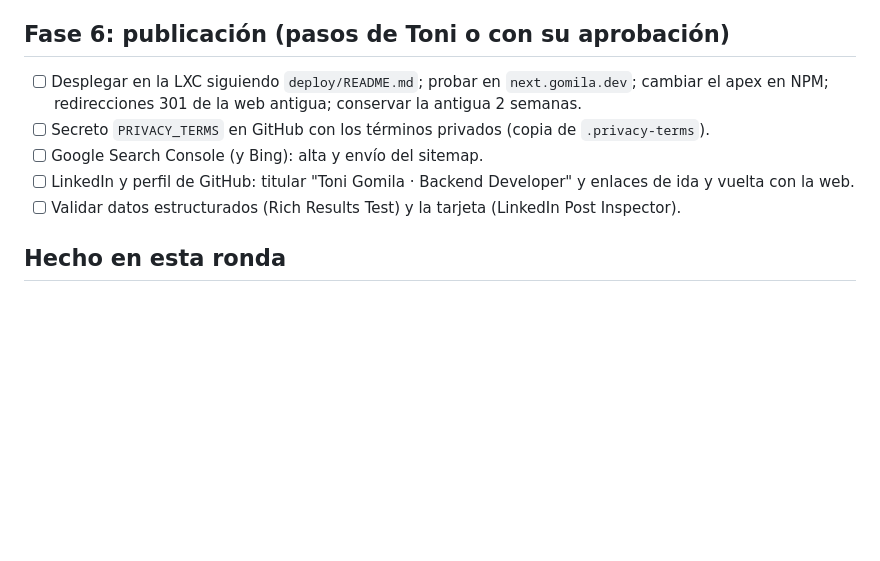
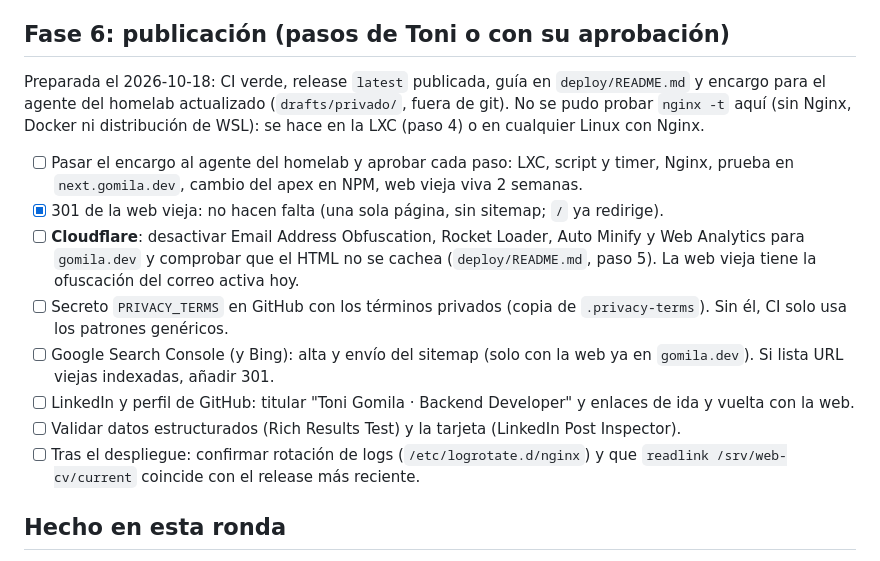
Before and after one commit to gomila17/web-cv-v2, a Markdown page: PENDIENTES.md, the part around the change. Rendered like a GitHub page; blank space fills up the shorter version.

```diff
--- a/PENDIENTES.md
+++ b/PENDIENTES.md
@@ -50,11 +50,16 @@ Lista viva de lo que queda por hacer o decidir. Fuente: revisión de la fase 5 (
 
 ## Fase 6: publicación (pasos de Toni o con su aprobación)
 
-- [ ] Desplegar en la LXC siguiendo `deploy/README.md`; probar en `next.gomila.dev`; cambiar el apex en NPM; redirecciones 301 de la web antigua; conservar la antigua 2 semanas.
-- [ ] Secreto `PRIVACY_TERMS` en GitHub con los términos privados (copia de `.privacy-terms`).
-- [ ] Google Search Console (y Bing): alta y envío del sitemap.
+Preparada el 2026-10-18: CI verde, release `latest` publicada, guía en `deploy/README.md` y encargo para el agente del homelab actualizado (`drafts/privado/`, fuera de git). No se pudo probar `nginx -t` aquí (sin Nginx, Docker ni distribución de WSL): se hace en la LXC (paso 4) o en cualquier Linux con Nginx.
+
+- [ ] Pasar el encargo al agente del homelab y aprobar cada paso: LXC, script y timer, Nginx, prueba en `next.gomila.dev`, cambio del apex en NPM, web vieja viva 2 semanas.
+- [x] 301 de la web vieja: no hacen falta (una sola página, sin sitemap; `/` ya redirige).
+- [ ] **Cloudflare**: desactivar Email Address Obfuscation, Rocket Loader, Auto Minify y Web Analytics para `gomila.dev` y comprobar que el HTML no se cachea (`deploy/README.md`, paso 5). La web vieja tiene la ofuscación del correo activa hoy.
+- [ ] Secreto `PRIVACY_TERMS` en GitHub con los términos privados (copia de `.privacy-terms`). Sin él, CI solo usa los patrones genéricos.
+- [ ] Google Search Console (y Bing): alta y envío del sitemap (solo con la web ya en `gomila.dev`). Si lista URL viejas indexadas, añadir 301.
 - [ ] LinkedIn y perfil de GitHub: titular "Toni Gomila · Backend Developer" y enlaces de ida y vuelta con la web.
 - [ ] Validar datos estructurados (Rich Results Test) y la tarjeta (LinkedIn Post Inspector).
+- [ ] Tras el despliegue: confirmar rotación de logs (`/etc/logrotate.d/nginx`) y que `readlink /srv/web-cv/current` coincide con el release más reciente.
 
 ## Hecho en esta ronda
 
```
Also changed, not shown: deploy/README.md (+3 -1 lines).
